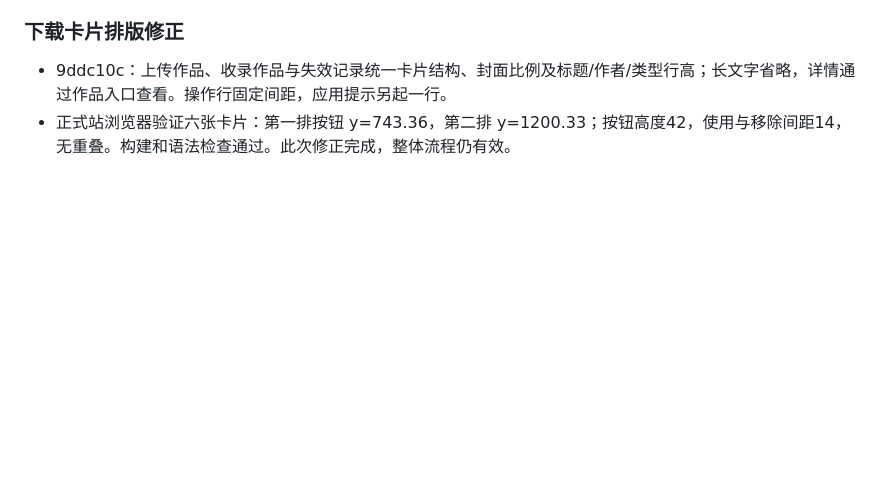
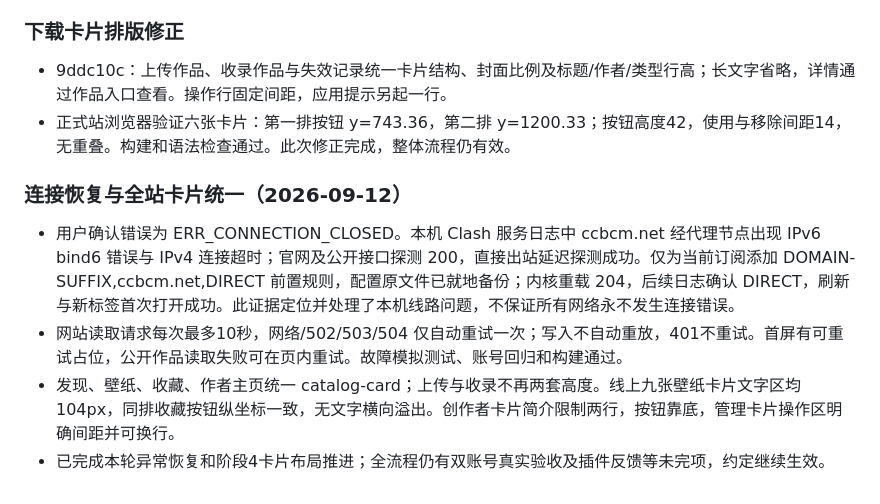
Before and after one commit to ccbcm/The-world, a Markdown page: PROJECT-WORKFLOW.md, the part around the change. Rendered like a GitHub page; blank space fills up the shorter version.

Commit message:
Document connection routing fix and catalog QA

```diff
--- a/PROJECT-WORKFLOW.md
+++ b/PROJECT-WORKFLOW.md
@@ -200,3 +200,9 @@
 ### 下载卡片排版修正
 - 9ddc10c：上传作品、收录作品与失效记录统一卡片结构、封面比例及标题/作者/类型行高；长文字省略，详情通过作品入口查看。操作行固定间距，应用提示另起一行。
 - 正式站浏览器验证六张卡片：第一排按钮 y=743.36，第二排 y=1200.33；按钮高度42，使用与移除间距14，无重叠。构建和语法检查通过。此次修正完成，整体流程仍有效。
+
+### 连接恢复与全站卡片统一（2026-09-12）
+- 用户确认错误为 ERR_CONNECTION_CLOSED。本机 Clash 服务日志中 ccbcm.net 经代理节点出现 IPv6 bind6 错误与 IPv4 连接超时；官网及公开接口探测 200，直接出站延迟探测成功。仅为当前订阅添加 DOMAIN-SUFFIX,ccbcm.net,DIRECT 前置规则，配置原文件已就地备份；内核重载 204，后续日志确认 DIRECT，刷新与新标签首次打开成功。此证据定位并处理了本机线路问题，不保证所有网络永不发生连接错误。
+- 网站读取请求每次最多10秒，网络/502/503/504 仅自动重试一次；写入不自动重放，401不重试。首屏有可重试占位，公开作品读取失败可在页内重试。故障模拟测试、账号回归和构建通过。
+- 发现、壁纸、收藏、作者主页统一 catalog-card；上传与收录不再两套高度。线上九张壁纸卡片文字区均104px，同排收藏按钮纵坐标一致，无文字横向溢出。创作者卡片简介限制两行，按钮靠底，管理卡片操作区明确间距并可换行。
+- 已完成本轮异常恢复和阶段4卡片布局推进；全流程仍有双账号真实验收及插件反馈等未完项，约定继续生效。
```
